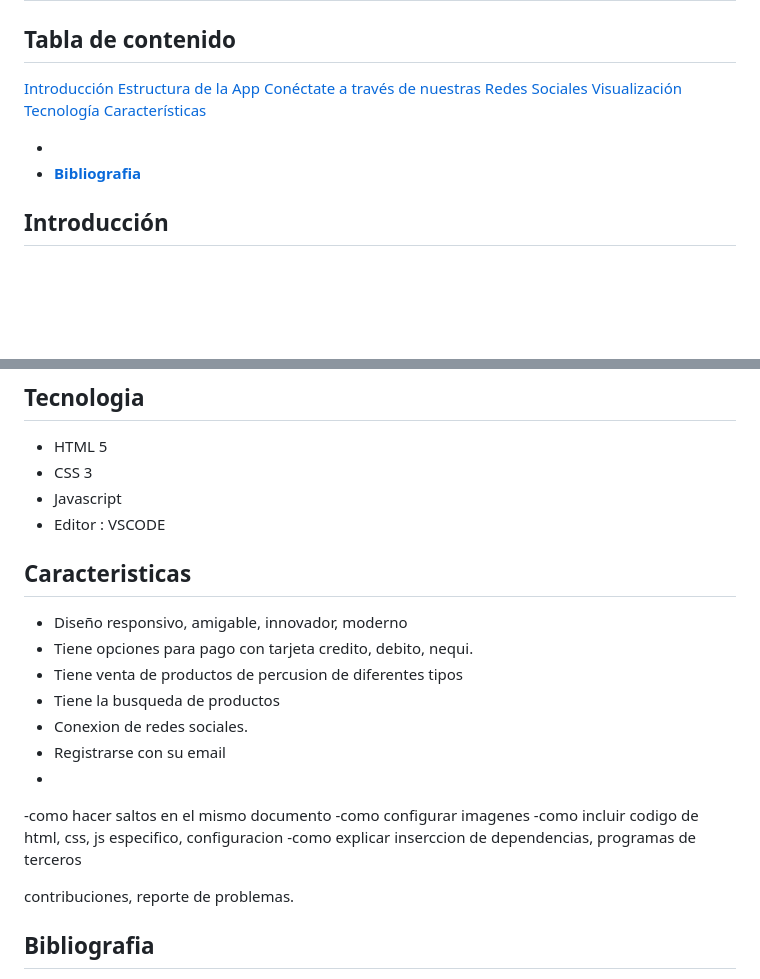
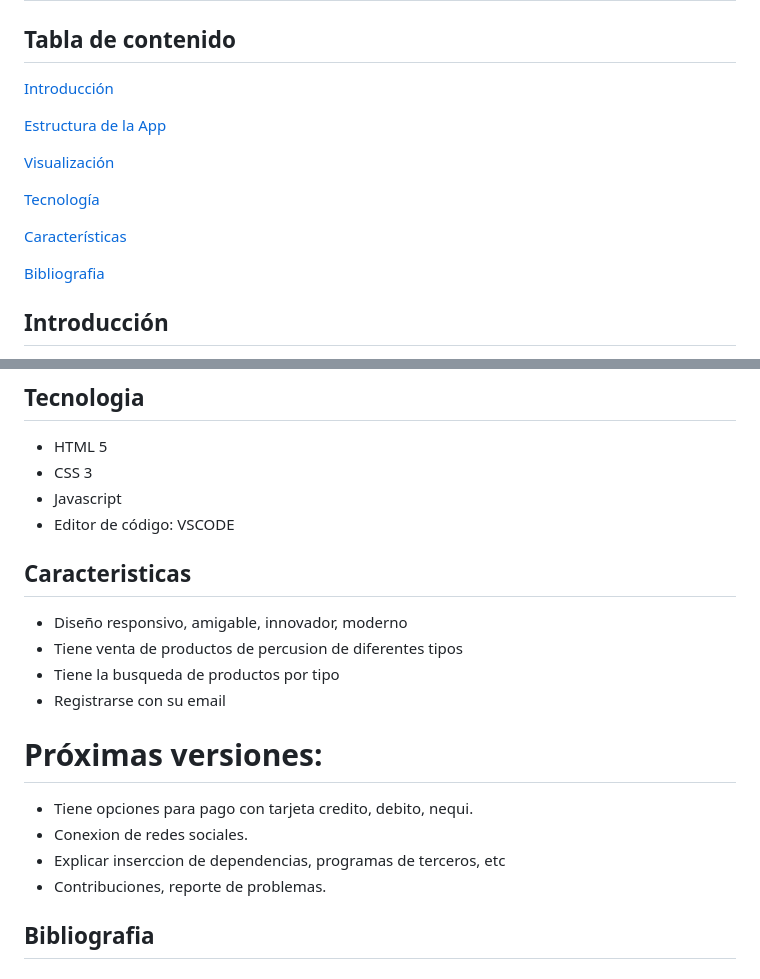
Before and after one commit to ravila64/landing-PercussionWorldMusic, a Markdown page: README.md, 2 parts joined by grey strips. GitHub-like rendering; blank space fills up the shorter version.

Commit message:
continuacion arreglo readme parte 2

```diff
--- a/README.md
+++ b/README.md
@@ -4,14 +4,16 @@
 ## Tabla de contenido
 
 [Introducción](#introducción)
+
 [Estructura de la App](#estructura-de-la-app)
-[Conéctate a través de nuestras Redes Sociales](#conéctate-a-través-de-nuestras-redes-sociales)
+
 [Visualización](#visualización)
+
 [Tecnología](#tecnologia)
+
 [Características](#caracteristicas)
 
--
-- [**Bibliografia**](#bibliografia)
+[Bibliografia](#bibliografia)
 
 ## Introducción
 
@@ -78,24 +82,21 @@ La visualización en una landing page se refiere a cómo se presenta la informac
 - HTML 5
 - CSS 3
 - Javascript
-- Editor : VSCODE
+- Editor de código: VSCODE
 
 ## Caracteristicas
 
 - Diseño responsivo, amigable, innovador, moderno
+- Tiene venta de productos de percusion de diferentes tipos
+- Tiene la busqueda de productos por tipo
+- Registrarse con su email
+
+# Próximas versiones:
+
 - Tiene opciones para pago con tarjeta credito, debito, nequi.
-- Tiene venta de productos de percusion de diferentes tipos
-- Tiene la busqueda de productos
 - Conexion de redes sociales.
-- Registrarse con su email
--
-
--como hacer saltos en el mismo documento
--como configurar imagenes
--como incluir codigo de html, css, js especifico, configuracion
--como explicar inserccion de dependencias, programas de terceros
-
-contribuciones, reporte de problemas.
+- Explicar inserccion de dependencias, programas de terceros, etc
+- Contribuciones, reporte de problemas.
 
 ## **Bibliografia**
 
```
Also changed, not shown: other parts of README.md (+5 -5 lines).
